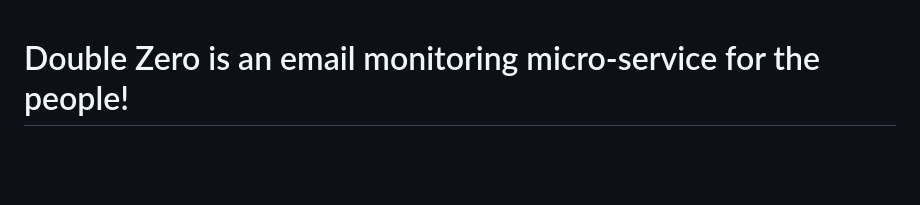
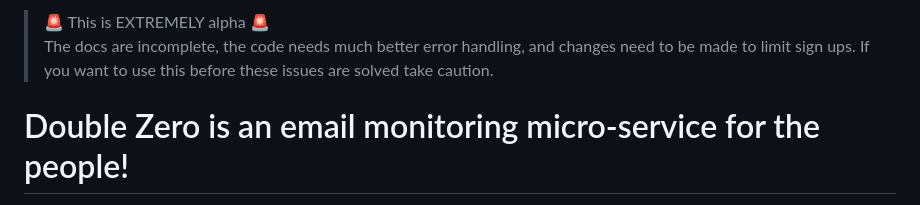
Before and after one commit to technomancy-dev/00, a Markdown page: README.md, the part around the change. GitHub-like rendering; blank space fills up the shorter version.

Commit message:
add warning

```diff
--- a/README.md
+++ b/README.md
@@ -1,3 +1,6 @@
+> 🚨 This is EXTREMELY alpha 🚨\
+> The docs are incomplete, the code needs much better error handling, and changes need to be made to limit sign ups. If you want to use this before these issues are solved take caution.
+
 # Double Zero is an email monitoring micro-service for the people!
 
 Amazon SES is a cost effective way to send a lot of emails, but it has a horrible user experience for most applications.
```
